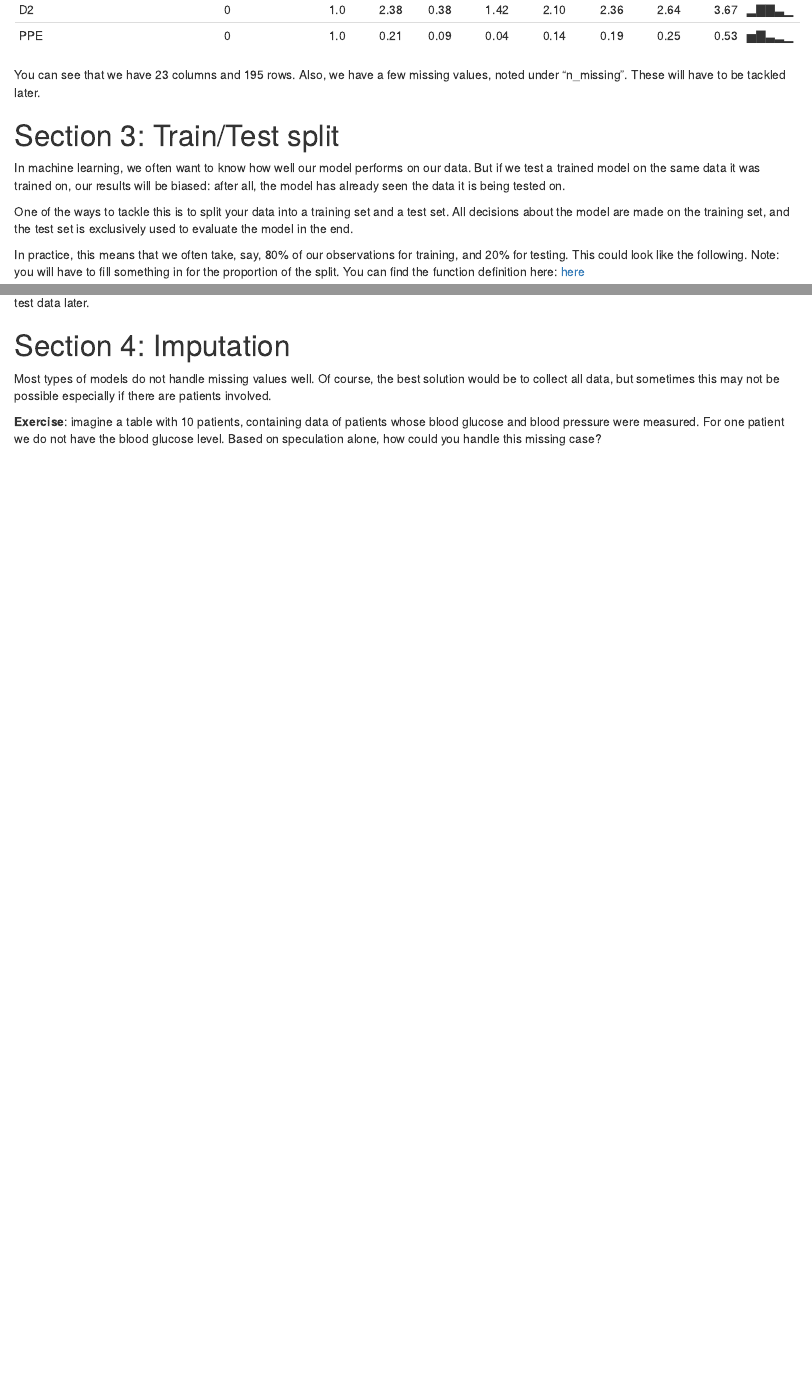
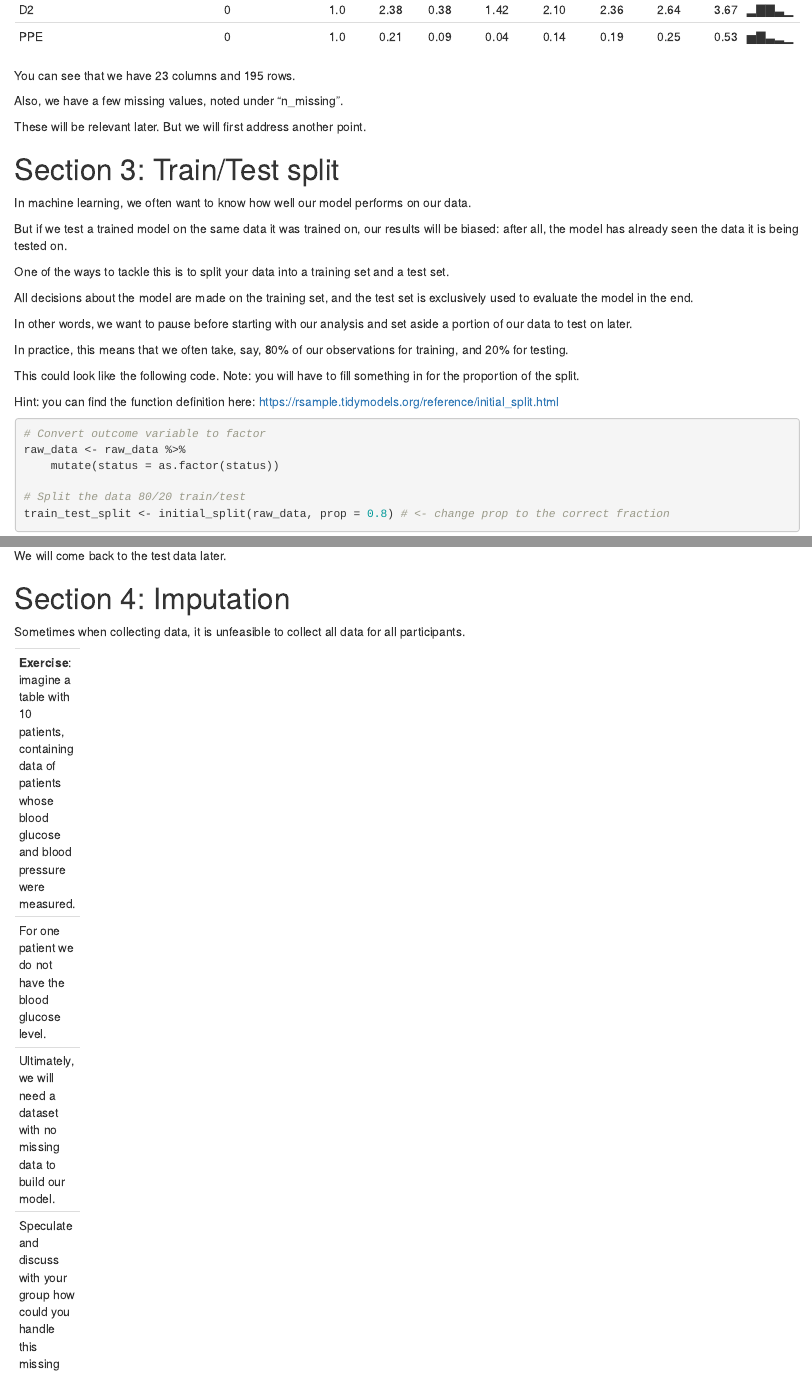
Before and after one commit to jeskowagner/IGC-ADSWorkshop, an R Markdown document (challenges/2023-05-12/parkinson_walkthrough.Rmd): the page in a window 1100 px wide, from 2220 px down before the commit and from 2320 px down after it, so that both start at the same text, and a second part further down, joined at a grey line. Rendered offline with R 4.5, knitr and Pandoc, with nearby package versions; drawn as R Markdown's standard HTML page in place of the format the file asks for; some code elsewhere in the file could not run offline.

Commit message:
formatting changes

````diff
--- a/challenges/2023-05-12/parkinson_walkthrough.Rmd
+++ b/challenges/2023-05-12/parkinson_walkthrough.Rmd
@@ -36,20 +44,33 @@ This will give us a nice overview of the data. Make sure to look at all the outp
 skim(raw_data)
 ```
 You can see that we have 23 columns and 195 rows.
+
 Also, we have a few missing values, noted under "n_missing".
-These will have to be tackled later.
+
+These will be relevant later. But we will first address another point.
 
 # Section 3: Train/Test split
 In machine learning, we often want to know how well our model performs on our data.
+
 But if we test a trained model on the same data it was trained on, our results will be biased:
 after all, the model has already seen the data it is being tested on.
 
 One of the ways to tackle this is to split your data into a training set and a test set.
-All decisions about the model are made on the training set, and the test set is exclusively used to evaluate the model in the end.
 
-In practice, this means that we often take, say, 80% of our observations for training, and 20% for testing.
-This could look like the following. Note: you will have to fill something in for the proportion of the split.
-You can find the function definition here: [here](https://rsample.tidymodels.org/reference/initial_split.html)
+All decisions about the model are made on the training set, and the test set is
+exclusively used to evaluate the model in the end.
+
+In other words, we want to pause before starting with our analysis and set aside
+a portion of our data to test on later.
+
+In practice, this means that we often take, say, 80% of our observations for
+training, and 20% for testing.
+
+This could look like the following code. Note: you will have to fill something in for
+the proportion of the split.
+
+Hint: you can find the function definition here:
+https://rsample.tidymodels.org/reference/initial_split.html
 
 ```{r}
 # Convert outcome variable to factor
@@ -72,9 +96,15 @@ For the next sections, because we are still making choices about the data and mo
 We will come back to the test data later.
 
 # Section 4: Imputation
-Most types of models do not handle missing values well.
-Of course, the best solution would be to collect all data, but sometimes this may not be possible especially if there are patients involved.
+Sometimes when collecting data, it is unfeasible to collect all data for all
+participants.
 
-**Exercise**: imagine a table with 10 patients, containing data of patients whose blood glucose and blood pressure were measured.
+----
+**Exercise**: imagine a table with 10 patients, containing data of patients whose
+blood glucose and blood pressure were measured.
+
 For one patient we do not have the blood glucose level.
-Based on speculation alone, how could you handle this missing case?
+
+Ultimately, we will need a dataset with no missing data to build our model.
+
+Speculate and discuss with your group how could you handle this missing case.
````
Also changed, not shown: challenges/2023-05-12/parkinson_walkthrough.Rmd (33 more changed lines).
